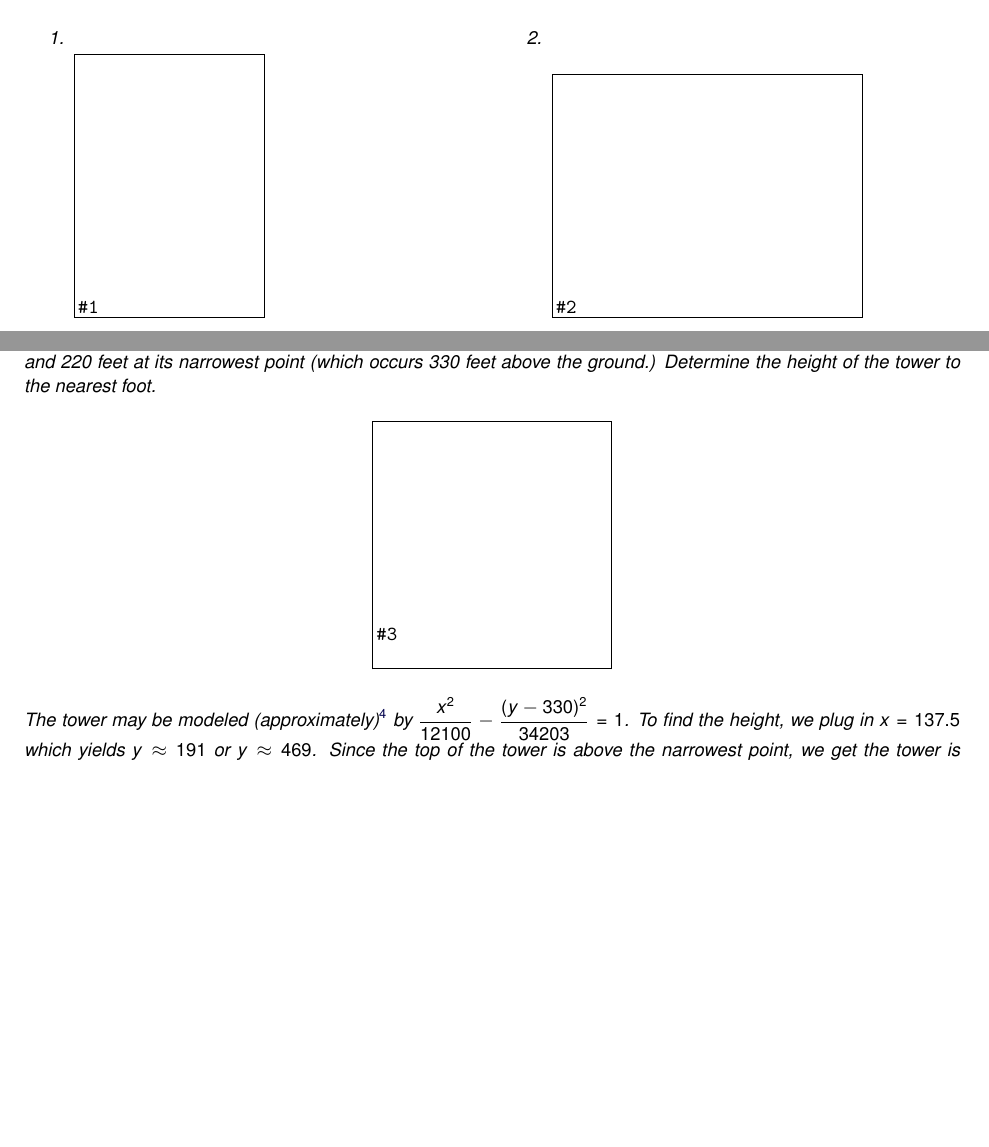
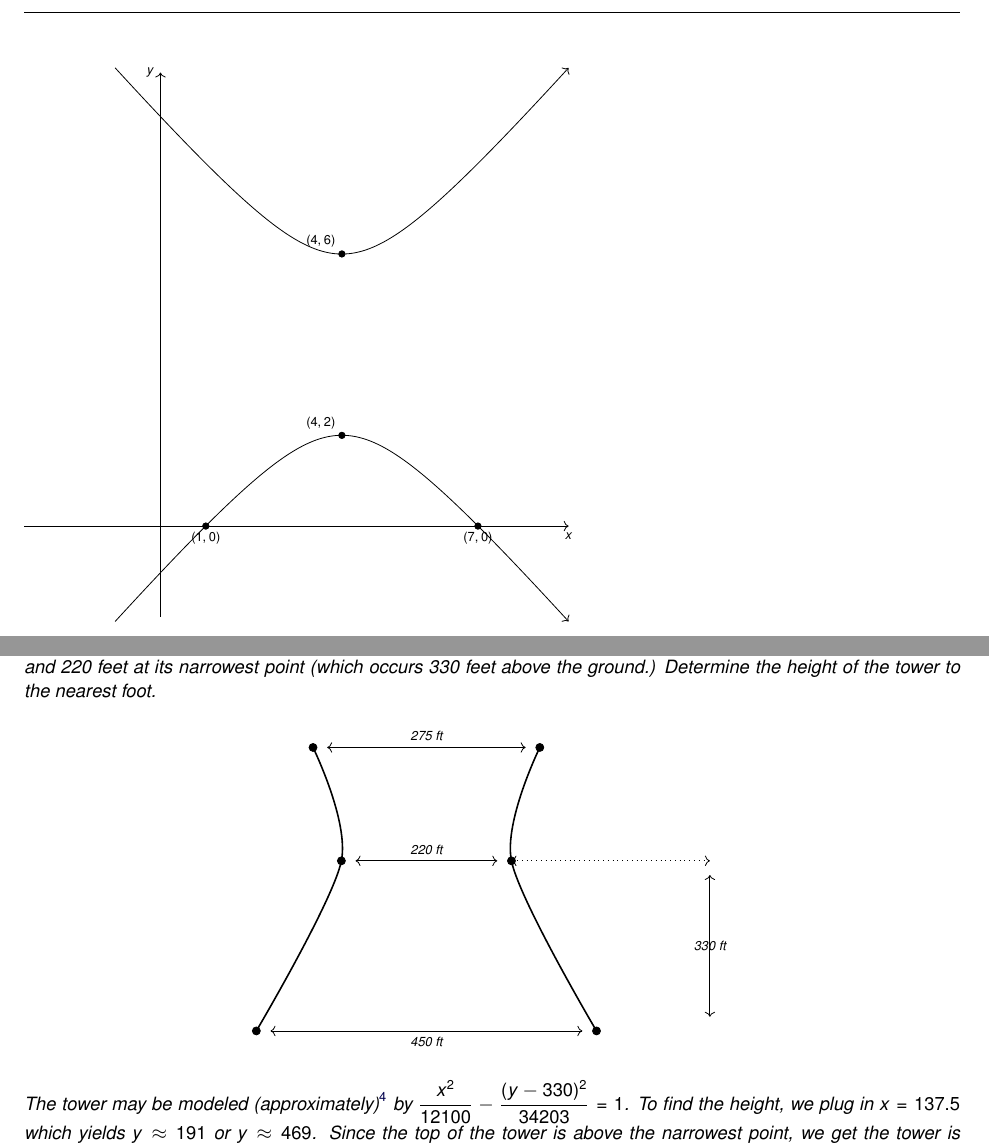
Before and after one commit to wiobber/Precalc4i, a LaTeX problem sheet (TheConicSections/ExercisesforHyperbolas.tex): two parts of pages 4 and 7 of 8 before the commit and two parts of pages 5 and 8 of 9 after it, joined at a grey line, cut at the place of the change, the shorter picture padded with empty space. Compiled offline with pdfLaTeX; a LaTeX package or settings file that is missing is left out.

Commit message:
1.1 again

```diff
--- a/TheConicSections/ExercisesforHyperbolas.tex
+++ b/TheConicSections/ExercisesforHyperbolas.tex
@@ -231,32 +231,11 @@ In Exercises \ref{semihyperbolafunctionfirst} - \ref{semihyperbolafunctionlast},
 In Exercises \ref{buildhypefromgraphfirst} - \ref{buildhypefromgraphlast}, find an equation for the hyperbola whose graph is given.
 
 
-\begin{multicols}{2}
-\begin{enumerate}
-\setcounter{enumi}{\value{HW}}
+\label{buildhypefromgraphfirst}  % $\dfrac{x^2}{16} - \dfrac{y^2}{16} = 1$
 
-\item $~$ \label{buildhypefromgraphfirst}  % $\dfrac{x^2}{16} - \dfrac{y^2}{16} = 1$
+\begin{tikzpicture}[scale=0.8]
 
-\begin{mfpic}[8][13]{-6}{6}{-5}{5}
-\axes
-\tlabel[cc](6,-0.5){\scriptsize $x$}
-\tlabel[cc](0.5,5){\scriptsize $y$}
-\tlabel[cc](3.25, 3){\scriptsize $(5,3)$}
-\tlabel[cc](-2.25, 0.75){\scriptsize $(-4,0)$}
-\tlabel[cc](2.75, 0.75){\scriptsize $(4,0)$}
-\xmarks{-5 step 1 until 5}
-\ymarks{-4 step 1 until 4}
-\tlpointsep{4pt}
-\scriptsize
-\axislabels {x}{   {$-2 \hspace{7pt}$} -2, {$2$} 2}
-\axislabels {y}{ {$-4$} -4, {$-2$} -2, {$-3$} -3, {$-1$} -1,  {$2$} 2,  {$3$} 3,  {$4$} 4  }
-\penwd{1.25pt}
-\arrow \reverse \function{-6, -4, 0.1}{sqrt((x**2) - 16)}
-\arrow \reverse \function{-6, -4, 0.1}{-sqrt((x**2) - 16)}
-\arrow  \function{4, 6, 0.1}{sqrt((x**2) - 16)}
-\arrow \function{4, 6, 0.1}{-sqrt((x**2) - 16)}
-\point[4pt]{(4,0), (-4,0), (5,3)}
-\normalsize
-\end{mfpic}
+% Axes
+\draw[->] (-6,0) -- (6,0) node[below] {\scriptsize $x$};
+\draw[->] (0,-5) -- (0,5) node[left] {\scriptsize $y$};
 
-\vfill
@@ -263,2 +246 @@ In Exercises \ref{buildhypefromgraphfirst} - \ref{buildhypefromgraphlast}, find
 
-\columnbreak
@@ -265,30 +252,32 @@ In Exercises \ref{buildhypefromgraphfirst} - \ref{buildhypefromgraphlast}, find
 
-\item $~$  \label{buildhypefromgraphlast} % $\dfrac{(y-4)^2}{4} - \dfrac{(x-4)^2}{3} = 1$
+\end{tikzpicture}
 
-\begin{mfpic}[13][10]{-3}{9}{-2}{10}
-\axes
-\tlabel[cc](9,-0.5){\scriptsize $x$}
-\tlabel[cc](0.5,10){\scriptsize $y$}
-\tlabel[cc](1.25, -1){\scriptsize $(1,0)$}
-\tlabel[cc](6.5,-1){\scriptsize $(7,0)$}
-\tlabel[cc](4, 5.25){\scriptsize $(4,6)$}
-\tlabel[cc](4,2.75){\scriptsize $(4,2)$}
-\xmarks{-2 step 1 until 8}
-\ymarks{1 step 1 until 8}
-\tlpointsep{4pt}
-\scriptsize
-\axislabels {x}{ {$3$} 3, {$4$} 4, {$5$} 5,  {$8$} 8, {$-1 \hspace{6pt}$} -1, {$-2 \hspace{6pt}$} -2}
-\axislabels {y}{{$1$} 1, {$3$} 3, {$2$} 2,{$4$} 4, {$5$} 5,  {$6$} 6, {$7$} 7, {$8$} 8}
-\penwd{1.25pt}
-\arrow \reverse \arrow \function{-1,9,0.1}{4+0.666*sqrt(3*(x**2)-24*x+57)}
-\arrow \reverse \arrow \function{-1,9,0.1}{4-0.666*sqrt(3*(x**2)-24*x+57)}
-\point[4pt]{(4,2), (4,6), (1,0), (7,0)}
-\normalsize
-\end{mfpic}
 
-\setcounter{HW}{\value{enumi}}
-\end{enumerate}
-\end{multicols}
+
+
+\label{buildhypefromgraphlast} % $\dfrac{(y-4)^2}{4} - \dfrac{(x-4)^2}{3} = 1$
+
+\begin{tikzpicture}[scale=0.8]
+
+% Axes
+\draw[->] (-3,0) -- (9,0) node[below] {\scriptsize $x$};
+\draw[->] (0,-2) -- (0,10) node[left] {\scriptsize $y$};
+
+% Points
+\filldraw[black] (1,0) circle (2pt) node[below] {\scriptsize $(1,0)$};
+\filldraw[black] (7,0) circle (2pt) node[below] {\scriptsize $(7,0)$};
+\filldraw[black] (4,2) circle (2pt) node[above left] {\scriptsize $(4,2)$};
+\filldraw[black] (4,6) circle (2pt) node[above left] {\scriptsize $(4,6)$};
+
+% Function branches
+\draw[->, domain=-1:9, samples=200] plot (\x,{4+0.666*sqrt(3*(\x)^2-24*\x+57)});
+\draw[->, domain=-1:9, samples=200] plot (\x,{4-0.666*sqrt(3*(\x)^2-24*\x+57)});
+
+% Optional: ticks (can be added similarly if needed)
+
+\end{tikzpicture}
+
+
 
 \end{question}
 
@@ -488,20 +477,28 @@ The notion of eccentricity introduced for ellipses in Definition \ref{ellipseecc
 On page \pageref{paraboloid} in Section \ref{Parabolas}, we discussed paraboloids of revolution when studying the design of satellite dishes and parabolic mirrors.  In much the same way, `natural draft' cooling towers are often shaped as \index{hyperboloid} \textbf{hyperboloids of revolution}.  Each vertical cross section of these towers is a hyperbola.  Suppose the a natural draft cooling tower has the cross section below. Suppose the tower is 450 feet wide at the base,  275 feet wide at the top, and 220 feet at its narrowest point (which occurs 330 feet above the ground.)  Determine the height of the tower to the nearest foot.
 \begin{center}
 
-\begin{mfpic}[20]{-3}{3}{0}{5}
-\curve{(3,0), (1.5,3), (2,5)}
-\curve{(-3,0), (-1.5,3), (-2,5)}
-\point[4pt]{(3,0), (1.5,3), (2,5), (-3,0), (-1.5,3), (-2,5)}
-\arrow \reverse \arrow \polyline{(-2.75,0), (2.75,0)}
-\tlabel[cc](0,-0.5){\scriptsize $450$ ft}
-\arrow \reverse \arrow \polyline{(-1.25,3), (1.25,3)}
-\tlabel[cc](0,2.5){\scriptsize $220$ ft}
-\arrow \reverse \arrow \polyline{(-1.75,5), (1.75,5)}
-\tlabel[cc](0,5.5){\scriptsize $275$ ft}
-\arrow \reverse \arrow \polyline{(5,0.25), (5,2.75)}
-\dotted \polyline{(1.5,3), (5,3)}
-\gclear \tlabelrect[cc]{(5,1.5)}{\scriptsize $330$ ft}
-\end{mfpic}
+\begin{tikzpicture}[scale=1]
+
+% Curves
+\draw[thick] plot [smooth] coordinates {(3,0) (1.5,3) (2,5)};
+\draw[thick] plot [smooth] coordinates {(-3,0) (-1.5,3) (-2,5)};
+
+% Points
+\foreach \x/\y in {3/0, 1.5/3, 2/5, -3/0, -1.5/3, -2/5}
+    \filldraw[black] (\x,\y) circle (2pt);
+
+% Horizontal arrows
+\draw[<->] (-2.75,0) -- (2.75,0) node[midway, below] {\scriptsize 450 ft};
+\draw[<->] (-1.25,3) -- (1.25,3) node[midway, above] {\scriptsize 220 ft};
+\draw[<->] (-1.75,5) -- (1.75,5) node[midway, above] {\scriptsize 275 ft};
+
+% Vertical arrow
+\draw[<->, dotted] (1.5,3) -- (5,3);
+\draw[<->] (5,0.25) -- (5,2.75);
+\node at (5,1.5) {\scriptsize 330 ft};
+
+\end{tikzpicture}
+
 
 \end{center}
 
```
Also changed, not shown: IntroductiontoFunctions/FunctionsandtheirRepresentations.tex (+31 -30 lines), TheConicSections/ExercisesforHyperbolas.tex (13 more changed lines).
